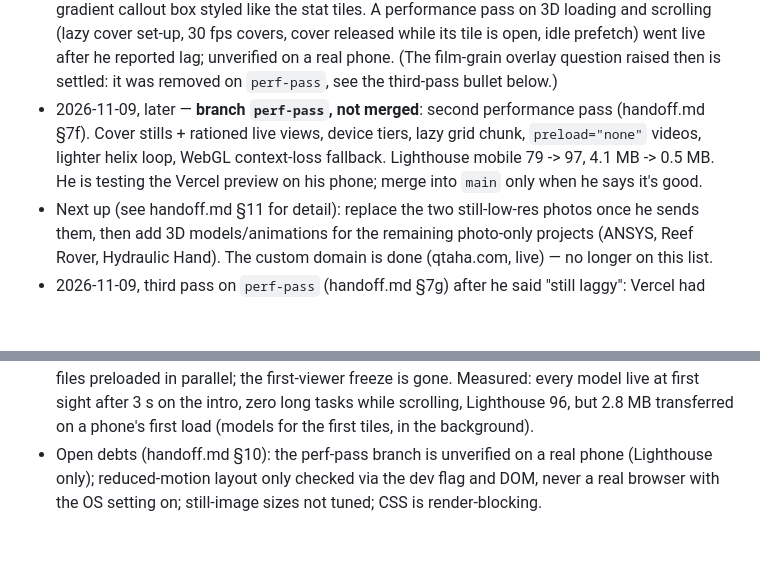
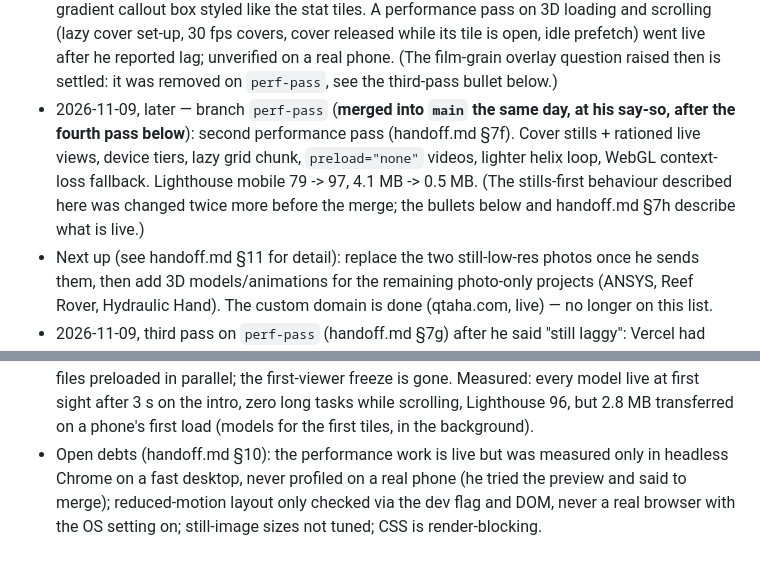
Before and after one commit to qasimtaha5253-maker/portfolio-site, a Markdown page: CLAUDE.md, 2 parts joined by grey strips. Rendered like a GitHub page; blank space fills up the shorter version.

Commit message:
Docs: perf-pass merged into main
Co-Authored-By: Claude <noreply@anthropic.com>

```diff
--- a/CLAUDE.md
+++ b/CLAUDE.md
@@ -250,10 +250,12 @@ verified. `?reduced-motion` on the dev URL previews the reduced-motion layout.
   (lazy cover set-up, 30 fps covers, cover released while its tile is open, idle prefetch) went
   live after he reported lag; unverified on a real phone. (The film-grain overlay question raised
   then is settled: it was removed on `perf-pass`, see the third-pass bullet below.)
-- 2026-11-09, later — **branch `perf-pass`, not merged**: second performance pass (handoff.md §7f).
+- 2026-11-09, later — branch `perf-pass` (**merged into `main` the same day, at his say-so, after
+  the fourth pass below**): second performance pass (handoff.md §7f).
   Cover stills + rationed live views, device tiers, lazy grid chunk, `preload="none"` videos,
   lighter helix loop, WebGL context-loss fallback. Lighthouse mobile 79 -> 97, 4.1 MB -> 0.5 MB.
-  He is testing the Vercel preview on his phone; merge into `main` only when he says it's good.
+  (The stills-first behaviour described here was changed twice more before the merge; the bullets
+  below and handoff.md §7h describe what is live.)
 - Next up (see handoff.md §11 for detail): replace the two still-low-res photos once he sends
   them, then add 3D models/animations for the remaining photo-only projects (ANSYS, Reef Rover,
   Hydraulic Hand). The custom domain is done (qtaha.com, live) — no longer on this list.
@@ -268,6 +270,7 @@ verified. `?reduced-motion` on the dev URL previews the reduced-motion layout.
   and model files preloaded in parallel; the first-viewer freeze is gone. Measured: every model
   live at first sight after 3 s on the intro, zero long tasks while scrolling, Lighthouse 96, but
   2.8 MB transferred on a phone's first load (models for the first tiles, in the background).
-- Open debts (handoff.md §10): the perf-pass branch is unverified on a real phone (Lighthouse only);
+- Open debts (handoff.md §10): the performance work is live but was measured only in headless
+  Chrome on a fast desktop, never profiled on a real phone (he tried the preview and said to merge);
   reduced-motion layout only checked via the dev flag and DOM, never a real browser with the OS
   setting on; still-image sizes not tuned; CSS is render-blocking.
```
Also changed, not shown: handoff.md (+10 -11 lines).
